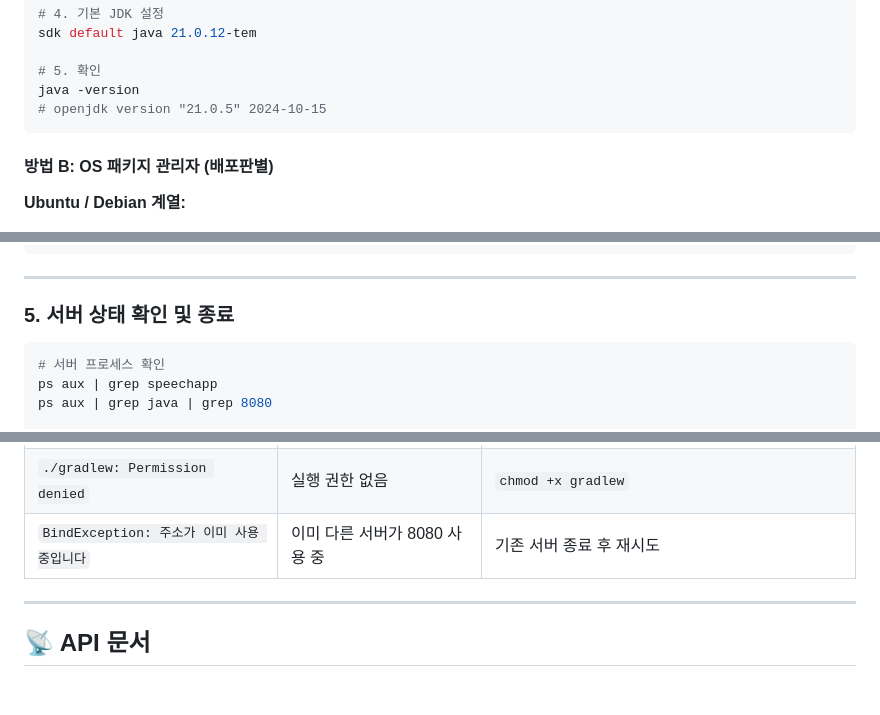
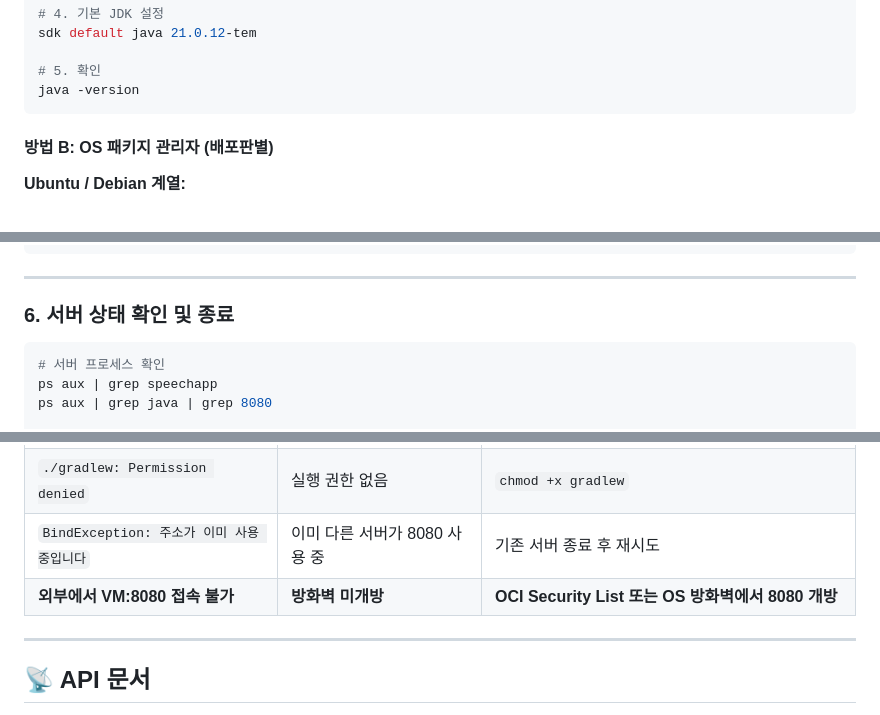
Before and after one commit to 2026SeSAC-Oracle-Team2/SeSAC_SpeechApp_Backend, a Markdown page: README.md, 3 parts joined by grey strips. Rendered like a GitHub page; folded sections open; blank space fills up the shorter version.

````diff
--- a/README.md
+++ b/README.md
@@ -113,7 +116,6 @@ sdk default java 21.0.12-tem
 
 # 5. 확인
 java -version
-# openjdk version "21.0.5" 2024-10-15
 ```
 
 #### 방법 B: OS 패키지 관리자 (배포판별)
@@ -242,7 +308,7 @@ nohup java -jar build/libs/speechapp-0.0.1-SNAPSHOT.jar > logs/app.log 2>&1 &
 
 ---
 
-### 5. 서버 상태 확인 및 종료
+### 6. 서버 상태 확인 및 종료
 
 ```bash
 # 서버 프로세스 확인
@@ -289,6 +360,9 @@ curl -X POST http://localhost:8080/api/v1/auth/firebase \
 | `Firebase Admin SDK 초기화 실패` | `secrets/*.json` 파일 없음 | 시크릿 파일 배치 확인 |
 | `./gradlew: Permission denied` | 실행 권한 없음 | `chmod +x gradlew` |
 | `BindException: 주소가 이미 사용 중입니다` | 이미 다른 서버가 8080 사용 중 | 기존 서버 종료 후 재시도 |
+| **외부에서 VM:8080 접속 불가** | **방화벽 미개방** | **OCI Security List 또는 OS 방화벽에서 8080 개방** |
+
+</details>
 
 ---
 
````
Also changed, not shown: other parts of README.md (+84 -12 lines).
